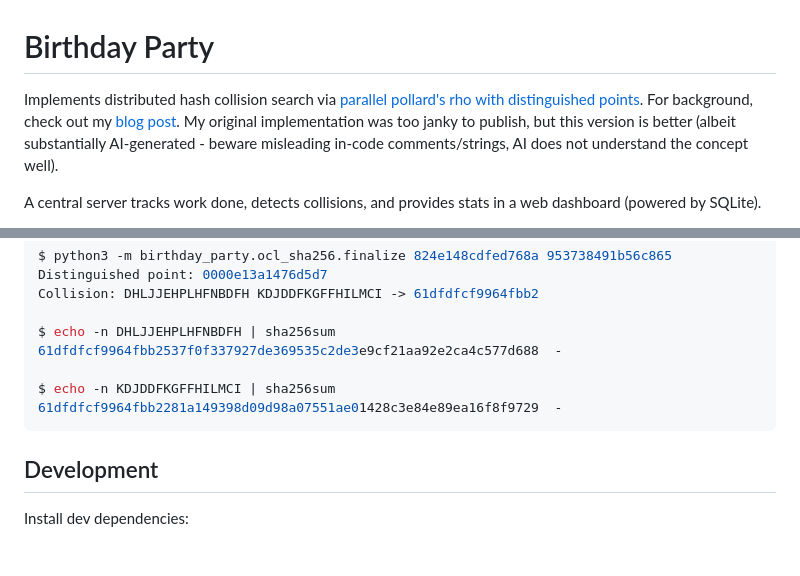
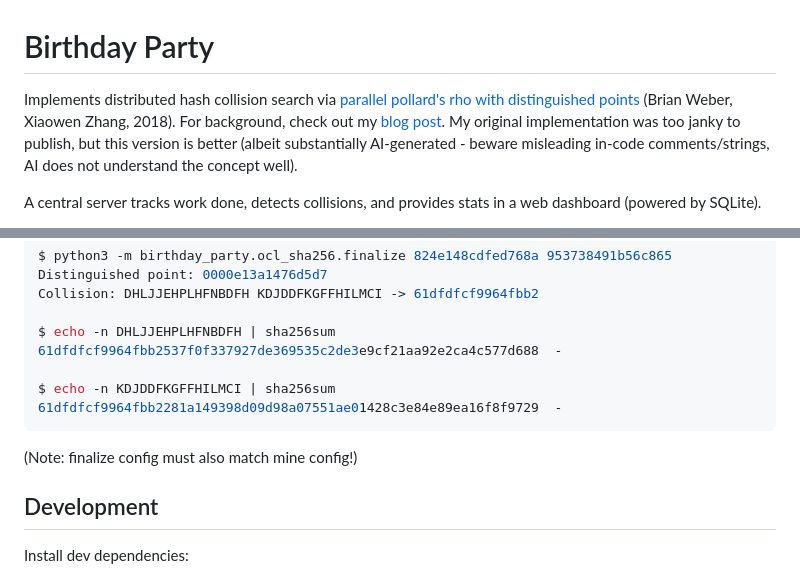
Before and after one commit to DavidBuchanan314/birthday_party, a Markdown page: README.md, 2 parts joined by grey strips. Rendered like a GitHub page; blank space fills up the shorter version.

Commit message:
readme tweaks

````diff
--- a/README.md
+++ b/README.md
@@ -1,6 +1,6 @@
 # Birthday Party
 
-Implements distributed hash collision search via [parallel pollard's rho with distinguished points](https://www.cs.csi.cuny.edu/~zhangx/papers/P_2018_LISAT_Weber_Zhang.pdf). For background, check out my [blog post](https://www.da.vidbuchanan.co.uk/blog/colliding-secure-hashes.html). My original implementation was too janky to publish, but this version is better (albeit substantially AI-generated - beware misleading in-code comments/strings, AI does not understand the concept well).
+Implements distributed hash collision search via [parallel pollard's rho with distinguished points](https://www.cs.csi.cuny.edu/~zhangx/papers/P_2018_LISAT_Weber_Zhang.pdf) (Brian Weber, Xiaowen Zhang, 2018). For background, check out my [blog post](https://www.da.vidbuchanan.co.uk/blog/colliding-secure-hashes.html). My original implementation was too janky to publish, but this version is better (albeit substantially AI-generated - beware misleading in-code comments/strings, AI does not understand the concept well).
 
 A central server tracks work done, detects collisions, and provides stats in a web dashboard (powered by SQLite).
 
@@ -65,6 +65,8 @@ $ echo -n KDJDDFKGFFHILMCI | sha256sum
 61dfdfcf9964fbb2281a149398d09d98a07551ae01428c3e84e89ea16f8f9729  -
 ```
 
+(Note: finalize config must also match mine config!)
+
 ## Development
 
 Install dev dependencies:
````
